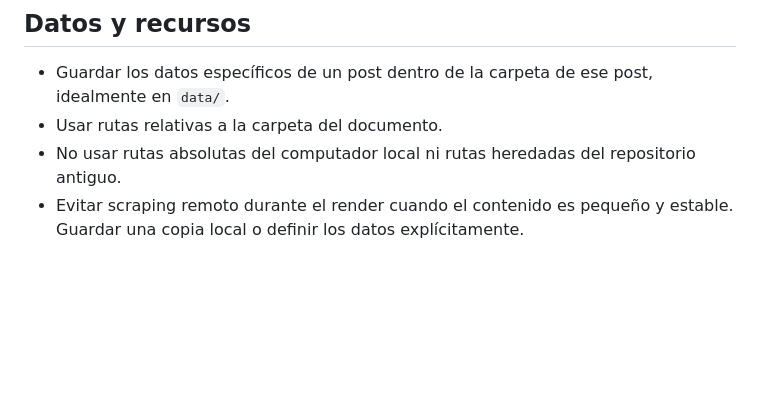
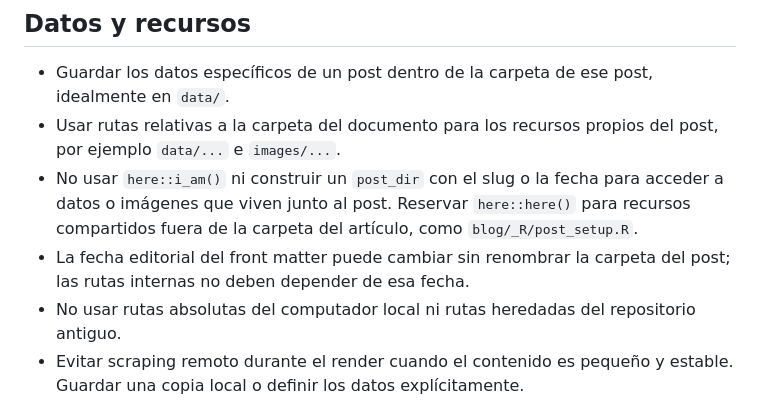
Before and after one commit to jbkunst/jbkunst.github.io, a Markdown page: AGENTS.md, the part around the change. Rendered like a GitHub page; blank space fills up the shorter version.

Commit message:
Document post-local path convention

```diff
--- a/AGENTS.md
+++ b/AGENTS.md
@@ -97,7 +97,9 @@ Usar `message: false` para ocultar mensajes de carga. `echo: false` oculta el c
 ## Datos y recursos
 
 - Guardar los datos específicos de un post dentro de la carpeta de ese post, idealmente en `data/`.
-- Usar rutas relativas a la carpeta del documento.
+- Usar rutas relativas a la carpeta del documento para los recursos propios del post, por ejemplo `data/...` e `images/...`.
+- No usar `here::i_am()` ni construir un `post_dir` con el slug o la fecha para acceder a datos o imágenes que viven junto al post. Reservar `here::here()` para recursos compartidos fuera de la carpeta del artículo, como `blog/_R/post_setup.R`.
+- La fecha editorial del front matter puede cambiar sin renombrar la carpeta del post; las rutas internas no deben depender de esa fecha.
 - No usar rutas absolutas del computador local ni rutas heredadas del repositorio antiguo.
 - Evitar scraping remoto durante el render cuando el contenido es pequeño y estable. Guardar una copia local o definir los datos explícitamente.
 - Mantener junto al post las imágenes y archivos que solo ese artículo utiliza.
```
